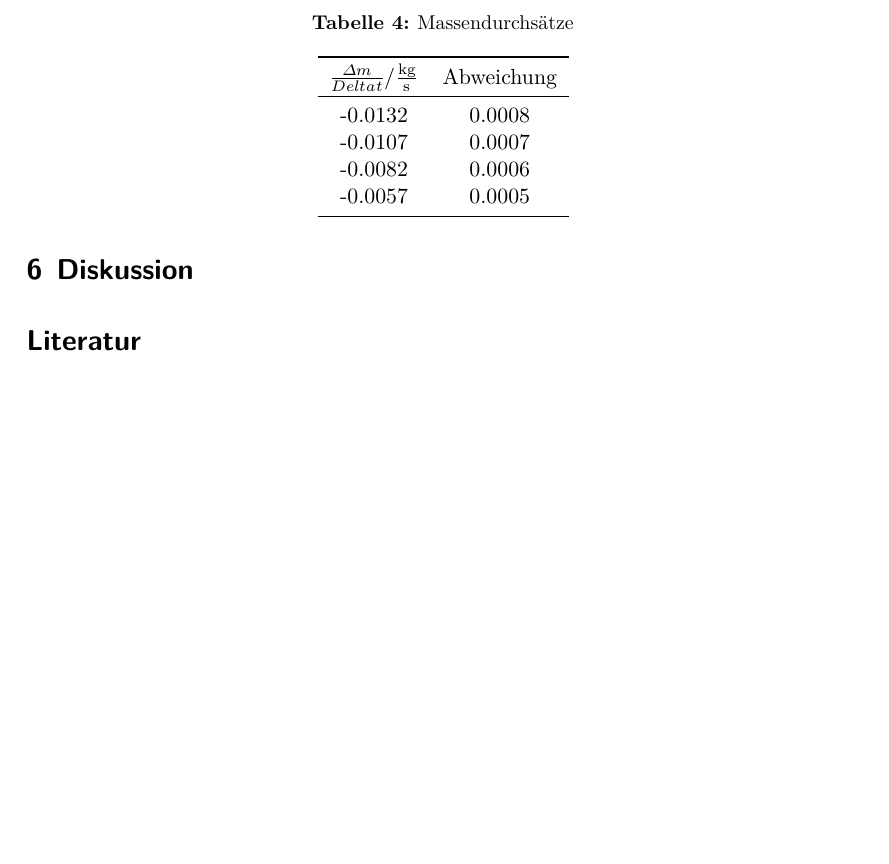
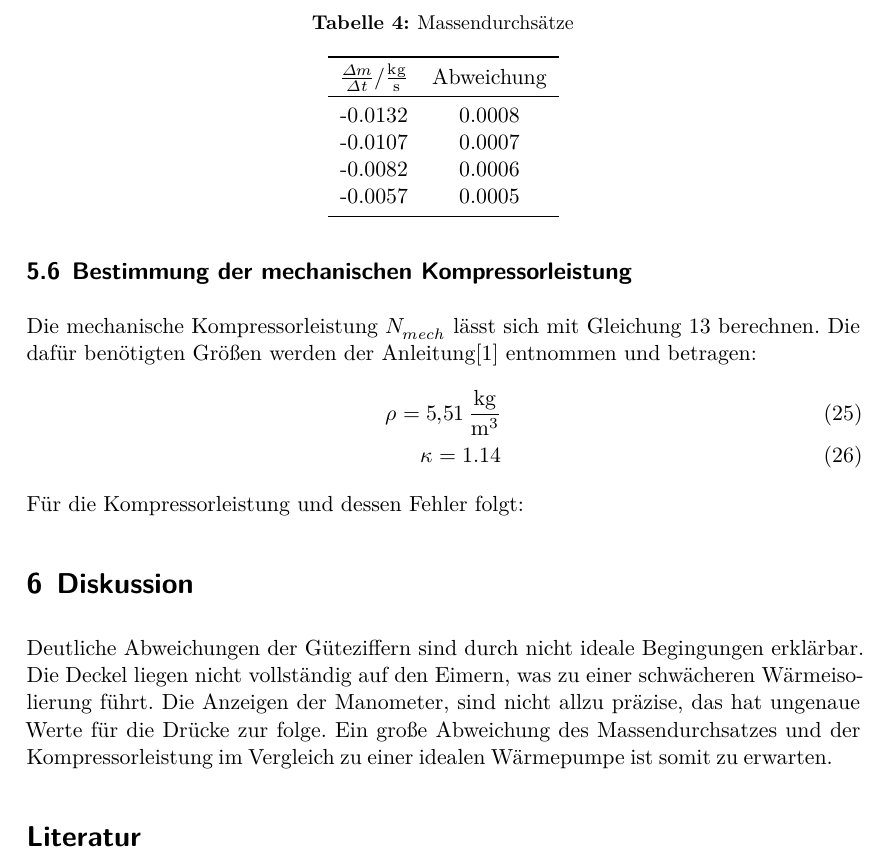
Before and after one commit to lwitthaus/Anfaengerpraktikum, a LaTeX document (V206-Waermepumpe/main.tex, which reads V206-Waermepumpe/content/auswertung.tex, V206-Waermepumpe/content/diskussion.tex): part of page 10 of 10, cut so that both start at the same text, the shorter picture padded with empty space. Compiled offline with XeLaTeX.

Commit message:
Auswertung und Diskussion bearbeitet

```diff
--- a/V206-Waermepumpe/content/auswertung.tex
+++ b/V206-Waermepumpe/content/auswertung.tex
@@ -146,7 +146,7 @@ Es ergeben sich folgende Massendurchsätze mit zugehöriger Abweichung:
   \label{tab:Massendurchsätze}
   \begin{tabular}{c c}
     \toprule
-    $\frac{\Delta m}{Delta t}/\frac{\symup{kg}}{\symup{s}}$ & Abweichung \\
+    $\frac{\Delta m}{\Delta t}/\frac{\symup{kg}}{\symup{s}}$ & Abweichung \\
     \midrule
     -0.0132 & 0.0008 \\
     -0.0107 & 0.0007 \\
@@ -155,3 +155,23 @@ Es ergeben sich folgende Massendurchsätze mit zugehöriger Abweichung:
     \bottomrule
   \end{tabular}
 \end{table}
+\subsection{Bestimmung der mechanischen Kompressorleistung}
+Die mechanische Kompressorleistung $N_{mech}$ lässt sich mit Gleichung 13 berechnen. Die dafür
+benötigten Größen werden der Anleitung[1] entnommen und betragen:
+\begin{align}
+  \rho = \SI{5.51}{\kilo\gram\per\cubic\meter} \\
+  \kappa = 1.14
+\end{align}
+Für die Kompressorleistung und dessen Fehler folgt:
+%\begin{table}
+%  \centering
+%  \caption{Massendurchsätze}
+%  \label{tab:Massendurchsätze}
+%  \begin{tabular}{c c c}
+%    \toprule
+%    t / s  & $N_{mech}/$W & Abweichung \\
+%    \midrule
+%     600 &
+%     900 &
+%    1200 &
+%    1500 &
--- a/V206-Waermepumpe/content/diskussion.tex
+++ b/V206-Waermepumpe/content/diskussion.tex
@@ -1,2 +1,9 @@
 \section{Diskussion}
 \label{sec:Diskussion}
+
+Deutliche Abweichungen der Güteziffern sind durch nicht ideale Begingungen erklärbar.
+Die Deckel liegen nicht vollständig auf den Eimern, was zu einer schwächeren
+Wärmeisolierung führt. Die Anzeigen der Manometer, sind nicht allzu präzise, das hat
+ungenaue Werte für die Drücke zur folge. Ein große Abweichung des Massendurchsatzes
+und der Kompressorleistung im Vergleich zu einer idealen Wärmepumpe ist somit zu
+erwarten.
```
Also changed, not shown: 6 other files.
